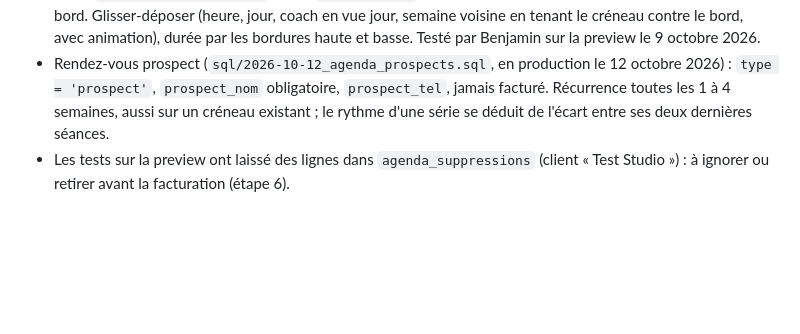
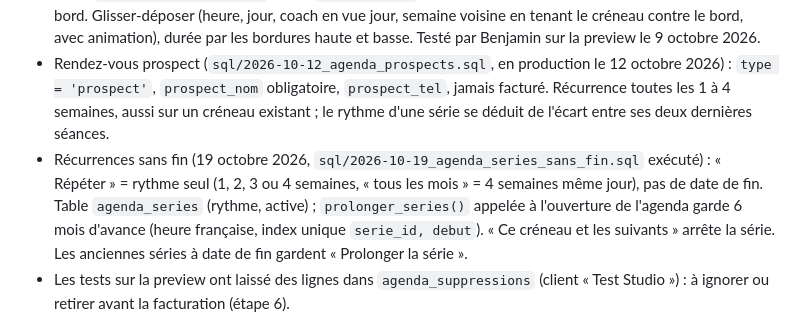
Before and after one commit to ONE2ONECOACHING/apex-app, a Markdown page: CLAUDE.md, the part around the change. Drawn GitHub-style; blank space fills up the shorter version.

Commit message:
docs(claude): récurrences sans fin dans l'agenda
Co-Authored-By: Claude Opus 5.5 <noreply@anthropic.com>

```diff
--- a/CLAUDE.md
+++ b/CLAUDE.md
@@ -58,6 +58,7 @@ Rien ne doit changer pour les clients pendant cette étape.
 - Clients du studio : vrai compte Supabase mais bloqué (`ban_duration`), email interne `studio-…@clients.one2onecoaching.fr` si pas d'email, créés par `invite-client` (`studio: true`), déployée le 9 octobre 2026.
 - Écran `pages/coach/agenda.js` (route `coach-agenda`), bloc « Mes coachings du jour » sur le tableau de bord. Glisser-déposer (heure, jour, coach en vue jour, semaine voisine en tenant le créneau contre le bord, avec animation), durée par les bordures haute et basse. Testé par Benjamin sur la preview le 9 octobre 2026.
 - Rendez-vous prospect (`sql/2026-10-12_agenda_prospects.sql`, en production le 12 octobre 2026) : `type = 'prospect'`, `prospect_nom` obligatoire, `prospect_tel`, jamais facturé. Récurrence toutes les 1 à 4 semaines, aussi sur un créneau existant ; le rythme d'une série se déduit de l'écart entre ses deux dernières séances.
+- Récurrences sans fin (19 octobre 2026, `sql/2026-10-19_agenda_series_sans_fin.sql` exécuté) : « Répéter » = rythme seul (1, 2, 3 ou 4 semaines, « tous les mois » = 4 semaines même jour), pas de date de fin. Table `agenda_series` (rythme, active) ; `prolonger_series()` appelée à l'ouverture de l'agenda garde 6 mois d'avance (heure française, index unique `serie_id, debut`). « Ce créneau et les suivants » arrête la série. Les anciennes séries à date de fin gardent « Prolonger la série ».
 - Les tests sur la preview ont laissé des lignes dans `agenda_suppressions` (client « Test Studio ») : à ignorer ou retirer avant la facturation (étape 6).
 
 ## Étape 3 — Fiche client et programmes (en production depuis le 12 octobre 2026)
```
